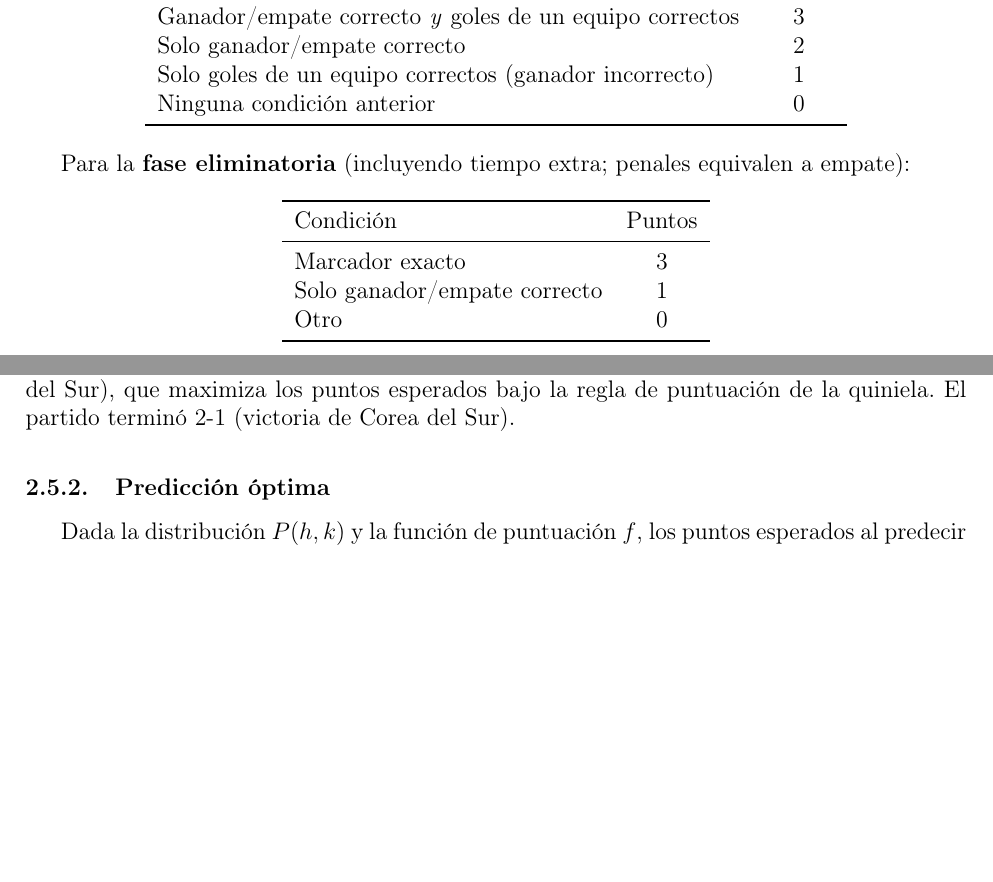
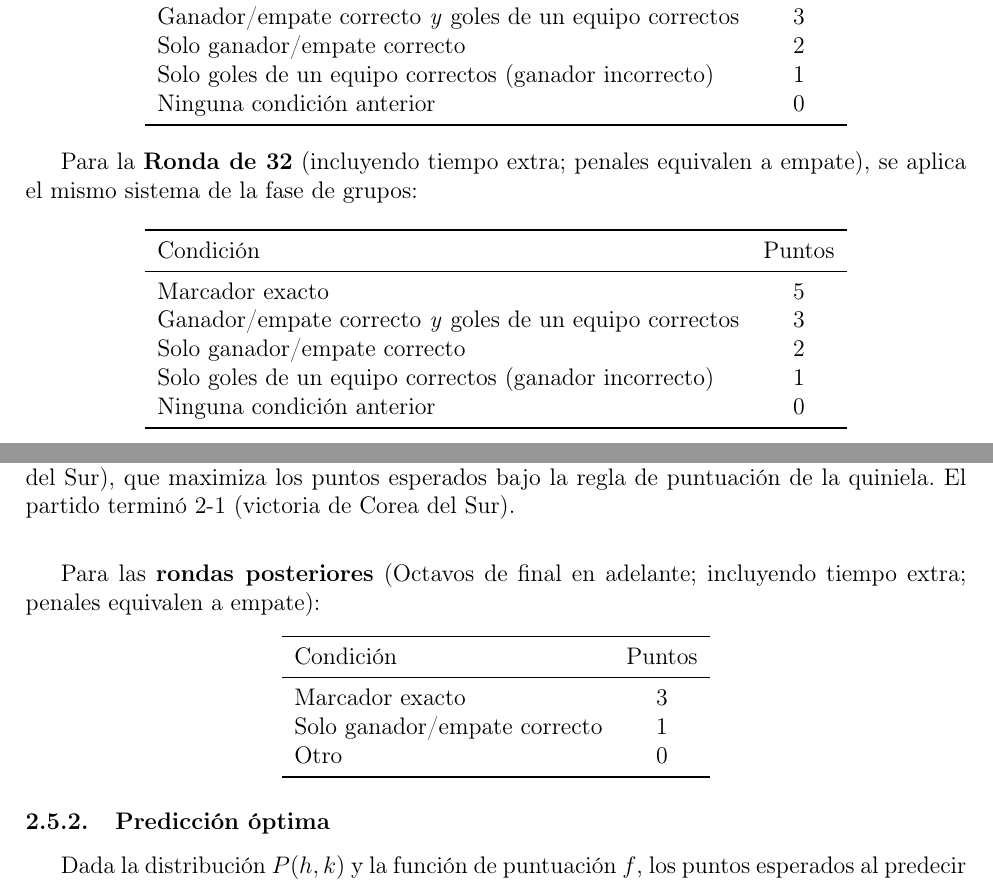
Before and after one commit to alfaromurillo/quiniela, a LaTeX paper (articulo/main.tex): two parts of pages 12 and 13 of 22, joined at a grey line, cut so that both start at the same text, the shorter picture padded with empty space. Compiled offline with pdfLaTeX.

Commit message:
Update article: R32 uses group scoring
- Scoring rules section: split knockout table into
  Round of 32 (5/3/2/1/0, same as group stage) and
  later rounds (3/1/0).
- Observation on draws: extend to cover Round of 32.

Co-Authored-By: Claude Sonnet 4.6 <noreply@anthropic.com>

```diff
--- a/articulo/main.tex
+++ b/articulo/main.tex
@@ -795,8 +795,25 @@ Para la \textbf{fase de grupos}, con prioridad estricta
 \end{tabular}
 \end{center}
 
-Para la \textbf{fase eliminatoria} (incluyendo tiempo extra; penales
-equivalen a empate):
+Para la \textbf{Ronda de 32} (incluyendo tiempo extra; penales equivalen
+a empate), se aplica el mismo sistema de la fase de grupos:
+
+\begin{center}
+\begin{tabular}{lc}
+  \toprule
+  Condición & Puntos \\
+  \midrule
+  Marcador exacto & 5 \\
+  Ganador/empate correcto \emph{y} goles de un equipo correctos & 3 \\
+  Solo ganador/empate correcto & 2 \\
+  Solo goles de un equipo correctos (ganador incorrecto) & 1 \\
+  Ninguna condición anterior & 0 \\
+  \bottomrule
+\end{tabular}
+\end{center}
+
+Para las \textbf{rondas posteriores} (Octavos de final en adelante;
+incluyendo tiempo extra; penales equivalen a empate):
 \begin{center}
 \begin{tabular}{lc}
   \toprule
```
Also changed, not shown: articulo/main.tex (13 more changed lines).
